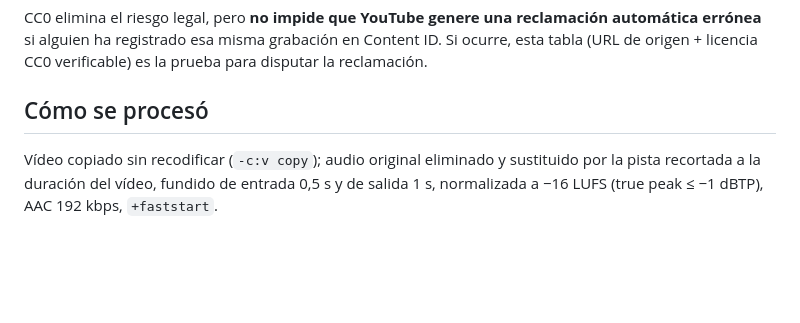
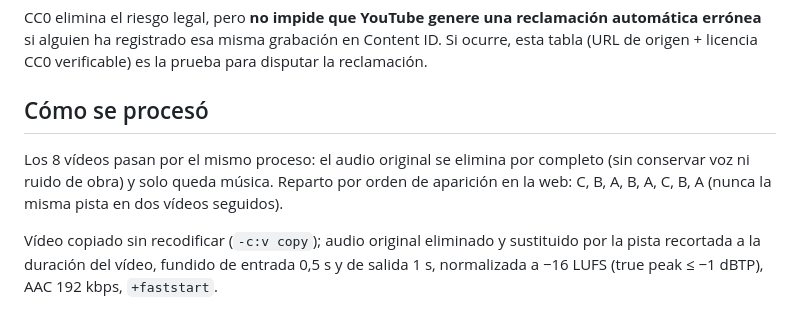
Before and after one commit to limpiezasvalles/modelayreforma.com, a Markdown page: MUSIC-LICENSES.md, the part around one of its changes. Rendered like a GitHub page; blank space fills up the shorter version.

Commit message:
docs: music register now covers all 8 videos (original audio removed everywhere)
Co-Authored-By: Claude Sonnet 5.5 <noreply@anthropic.com>

```diff
--- a/MUSIC-LICENSES.md
+++ b/MUSIC-LICENSES.md
@@ -27,4 +27,6 @@ Las tres pistas están publicadas bajo **CC0 1.0 (dominio público)**: permiten
 CC0 elimina el riesgo legal, pero **no impide que YouTube genere una reclamación automática errónea** si alguien ha registrado esa misma grabación en Content ID. Si ocurre, esta tabla (URL de origen + licencia CC0 verificable) es la prueba para disputar la reclamación.
 
 ## Cómo se procesó
+Los 8 vídeos pasan por el mismo proceso: el audio original se elimina por completo (sin conservar voz ni ruido de obra) y solo queda música. Reparto por orden de aparición en la web: C, B, A, B, A, C, B, A (nunca la misma pista en dos vídeos seguidos).
+
 Vídeo copiado sin recodificar (`-c:v copy`); audio original eliminado y sustituido por la pista recortada a la duración del vídeo, fundido de entrada 0,5 s y de salida 1 s, normalizada a −16 LUFS (true peak ≤ −1 dBTP), AAC 192 kbps, `+faststart`.
```
Also changed, not shown: other parts of MUSIC-LICENSES.md (+3 -3 lines).
